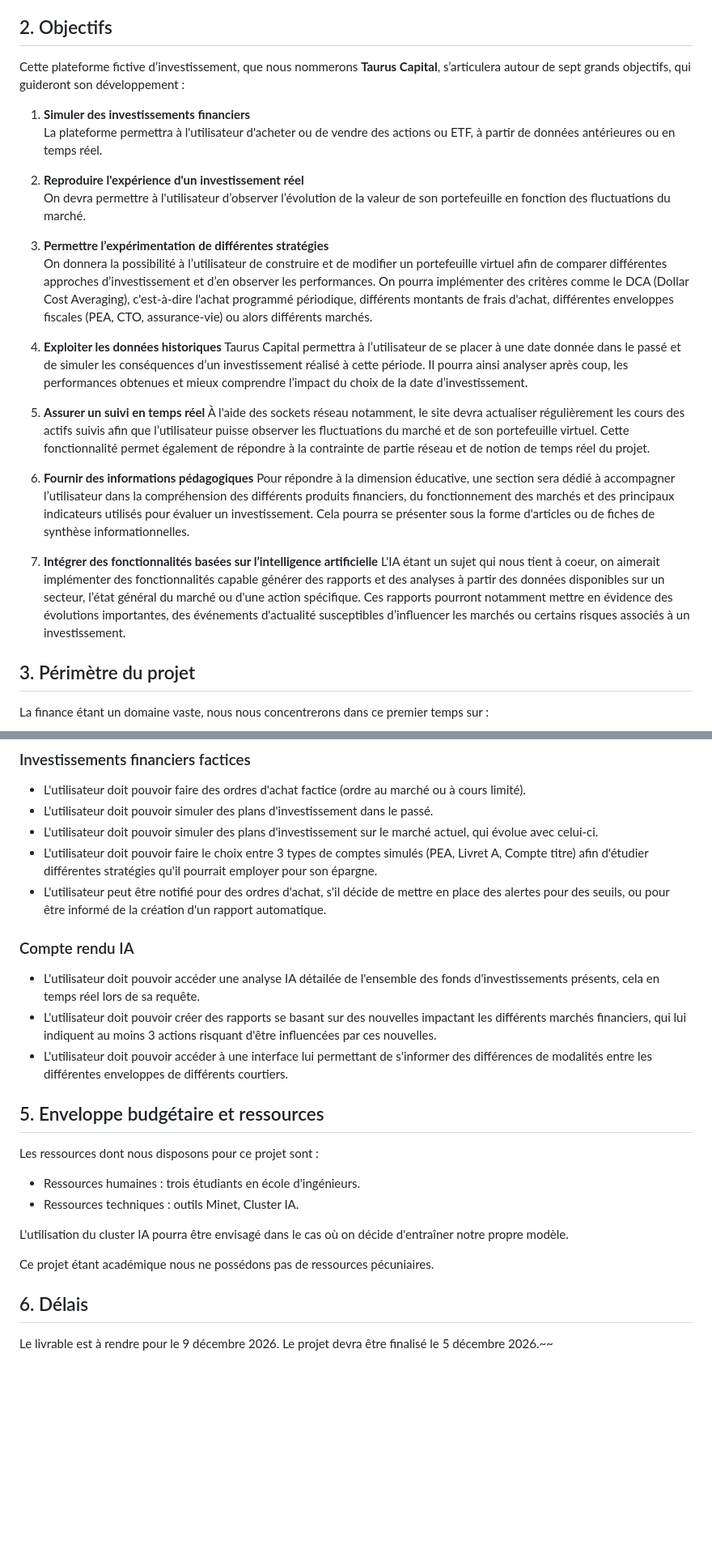
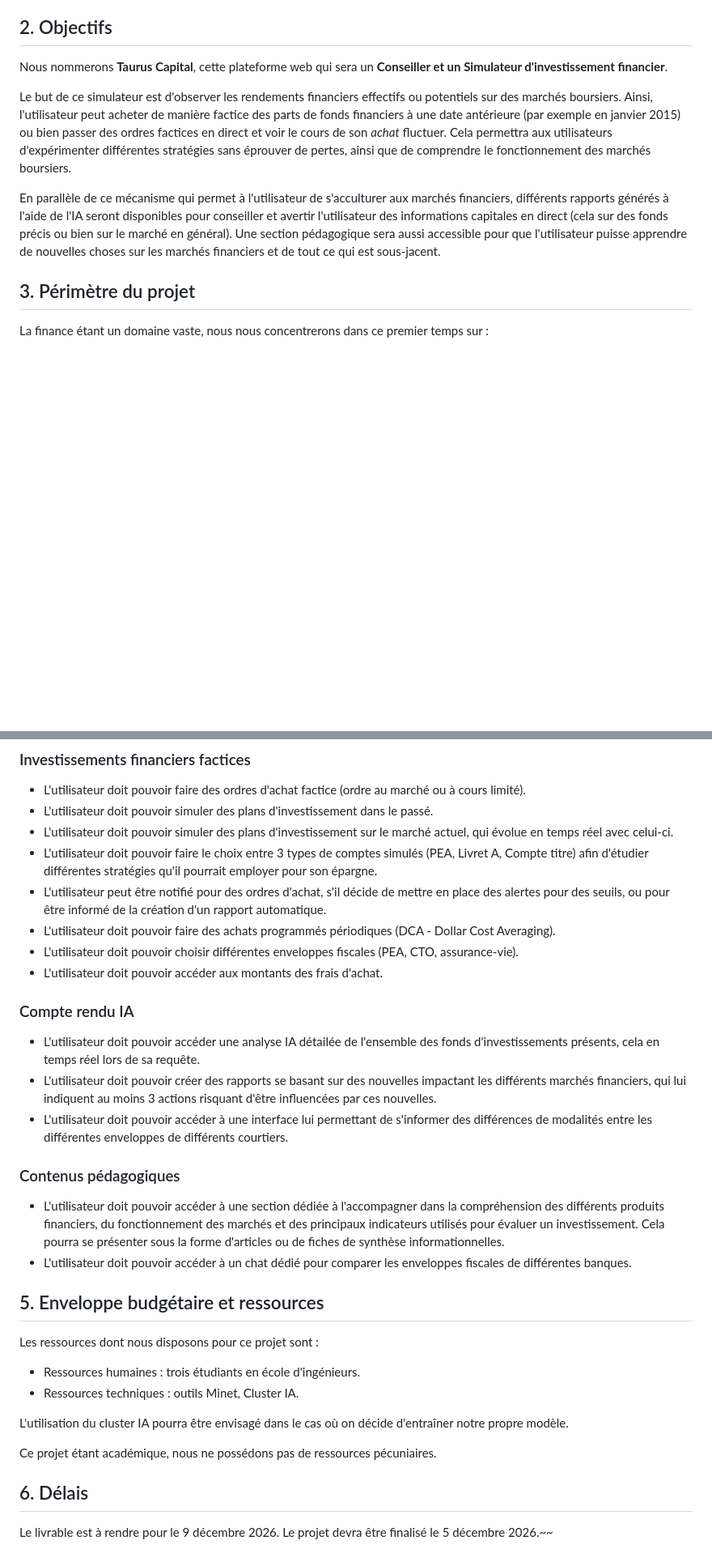
Before and after one commit to ama-vo/PRO8501-Finance, a Markdown page: docs/cahier_des_charges.md, 2 parts joined by grey strips. Shown at 81% size. Drawn GitHub-style; blank space fills up the shorter version.

Commit message:
objectifs simplifiés & ajouts dans la spécification

```diff
--- a/docs/cahier_des_charges.md
+++ b/docs/cahier_des_charges.md
@@ -65,53 +65,23 @@ financiers dans un environnement sans risque réel.
 
 ## 2.	Objectifs
 
-Cette plateforme fictive d’investissement, que nous nommerons **Taurus Capital**,
-s’articulera autour de sept grands objectifs, qui guideront son développement :
+Nous nommerons **Taurus Capital**, cette plateforme web qui sera un
+**Conseiller et un Simulateur d'investissement financier**.
 
-1) **Simuler des investissements financiers**
-La plateforme permettra à l'utilisateur d'acheter ou de vendre des actions ou ETF,
-à partir de données antérieures ou en temps réel.
+Le but de ce simulateur est d'observer les rendements financiers effectifs ou
+potentiels sur des marchés boursiers.
+Ainsi, l'utilisateur peut acheter de manière factice des parts de fonds financiers
+à une date antérieure (par exemple en janvier 2015) ou bien passer des ordres
+factices en direct et voir le cours de son _achat_ fluctuer.
+Cela permettra aux utilisateurs d'expérimenter différentes stratégies sans éprouver
+de pertes, ainsi que de comprendre le fonctionnement des marchés boursiers.
 
-2) **Reproduire l'expérience d'un investissement réel**
-On devra permettre à l'utilisateur d’observer l’évolution de la valeur de son
-portefeuille en fonction des fluctuations du marché.
-
-3) **Permettre l’expérimentation de différentes stratégies**
-On donnera la possibilité à l’utilisateur de construire et de modifier un
-portefeuille virtuel afin de comparer différentes approches d’investissement
-et d’en observer les performances. On pourra implémenter des critères comme le
-DCA (Dollar Cost Averaging), c'est-à-dire l'achat programmé périodique, différents
-montants de frais d'achat, différentes enveloppes fiscales (PEA, CTO, assurance-vie)
-ou alors différents marchés.
-
-4) **Exploiter les données historiques**
-Taurus Capital permettra à l’utilisateur de se placer à une date donnée dans le passé
-et de simuler les conséquences d’un investissement réalisé à cette période.
-Il pourra ainsi analyser après coup, les performances obtenues et mieux comprendre
-l’impact du choix de la date d’investissement.
-
-5) **Assurer un suivi en temps réel**
-À l'aide des sockets réseau notamment, le site devra actualiser régulièrement
-les cours des actifs suivis afin que l’utilisateur puisse observer les fluctuations
-du marché et de son portefeuille virtuel. Cette fonctionnalité permet également
-de répondre à la contrainte de partie réseau et de notion de temps réel du projet.
-
-
-6) **Fournir des informations pédagogiques**
-Pour répondre à la dimension éducative, une section sera dédié à accompagner
-l’utilisateur dans la compréhension des différents produits financiers,
-du fonctionnement des marchés et des principaux indicateurs utilisés pour
-évaluer un investissement. Cela pourra se présenter sous la forme d'articles ou
-de fiches de synthèse informationnelles.
-
-7) **Intégrer des fonctionnalités basées sur l’intelligence artificielle**
-L'IA étant un sujet qui nous tient à coeur, on aimerait implémenter des fonctionnalités
-capable générer des rapports et des analyses à partir des données disponibles sur
-un secteur, l’état général du marché ou d'une action spécifique.
-Ces rapports pourront notamment mettre en évidence des évolutions
-importantes, des événements d'actualité susceptibles d’influencer
-les marchés ou certains risques associés à un investissement.
-
+En parallèle de ce mécanisme qui permet à l'utilisateur de s'acculturer aux marchés
+financiers, différents rapports générés à l'aide de l'IA seront disponibles pour
+conseiller et avertir l'utilisateur des informations capitales en direct (cela
+sur des fonds précis ou bien sur le marché en général). Une section pédagogique
+sera aussi accessible pour que l'utilisateur puisse apprendre de nouvelles choses
+sur les marchés financiers et de tout ce qui est sous-jacent.
 
 ## 3.	Périmètre du projet
 
@@ -138,13 +108,18 @@ profil et ses préférences financières.
 ou à cours limité).
 - L'utilisateur doit pouvoir simuler des plans d'investissement dans le passé.
 - L'utilisateur doit pouvoir simuler des plans d'investissement sur le marché
-actuel, qui évolue avec celui-ci.
+actuel, qui évolue en temps réel avec celui-ci.
 - L'utilisateur doit pouvoir faire le choix entre 3 types de comptes simulés (PEA,
 Livret A, Compte titre) afin d'étudier différentes stratégies qu'il pourrait
 employer pour son épargne.
 - L'utilisateur peut être notifié pour des ordres d'achat, s'il décide de mettre
 en place des alertes pour des seuils, ou pour être informé de la création d'un
 rapport automatique.
+- L'utilisateur doit pouvoir faire des achats programmés périodiques (DCA - Dollar
+Cost Averaging).
+- L'utilisateur doit pouvoir choisir différentes enveloppes fiscales (PEA, CTO,
+assurance-vie).
+- L'utilisateur doit pouvoir accéder aux montants des frais d'achat.
 
 ### Compte rendu IA
 - L'utilisateur doit pouvoir accéder une analyse IA détailée de l'ensemble des
@@ -156,6 +131,15 @@ risquant d'être influencées par ces nouvelles.
 s'informer des différences de modalités entre les différentes enveloppes
 de différents courtiers.
 
+### Contenus pédagogiques
+- L'utilisateur doit pouvoir accéder à une section dédiée à l'accompagner
+dans la compréhension des différents produits financiers, du fonctionnement des
+marchés et des principaux indicateurs utilisés pour évaluer un investissement.
+Cela pourra se présenter sous la forme d'articles ou de fiches de synthèse
+informationnelles.
+- L'utilisateur doit pouvoir accéder à un chat dédié pour comparer les enveloppes
+fiscales de différentes banques.
+
 ## 5.	Enveloppe budgétaire et ressources
 
 Les ressources dont nous disposons pour ce projet sont :
@@ -165,7 +149,7 @@ Les ressources dont nous disposons pour ce projet sont :
 L'utilisation du cluster IA pourra être envisagé dans le cas où on décide
 d'entraîner notre propre modèle.
 
-Ce projet étant académique nous ne possédons pas de ressources pécuniaires.
+Ce projet étant académique, nous ne possédons pas de ressources pécuniaires.
 
 ## 6.	Délais
 
```
